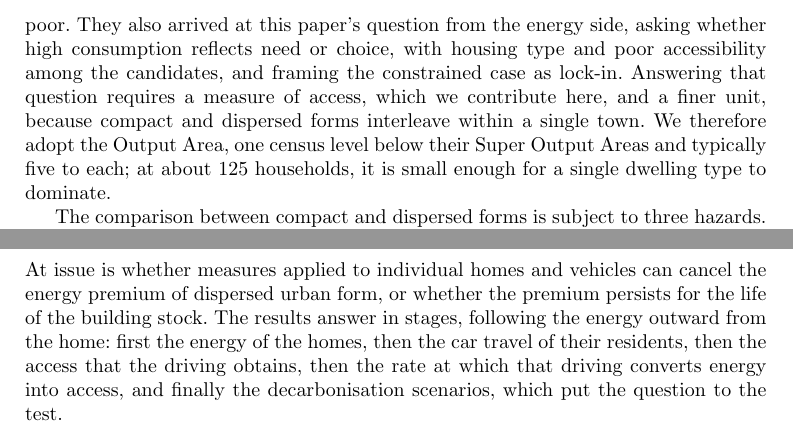
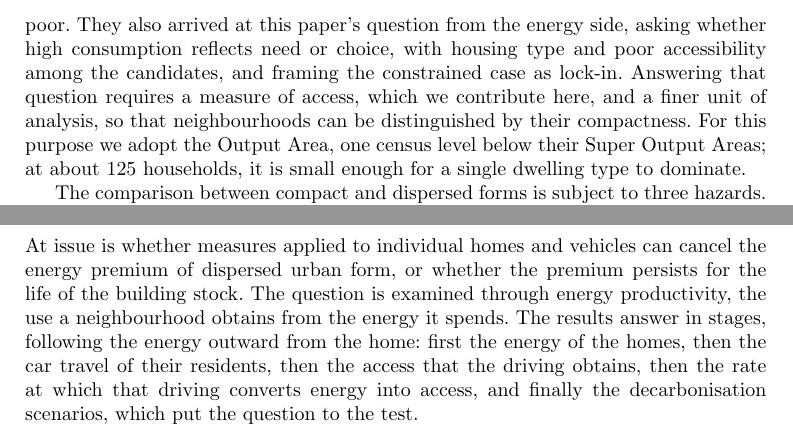
Before and after one commit to UCL/urban-energy, a LaTeX paper (paper/latex/main.tex): two parts of page 4 of 21, joined at a grey line, cut so that both start at the same text. Compiled offline with pdfLaTeX.

Commit message:
Chatterton close tightened; the design subsection names energy productivity as the frame

```diff
--- a/paper/latex/main.tex
+++ b/paper/latex/main.tex
@@ -56,7 +56,7 @@ To state that worth, we combine the planning literature's attention to compact u
 
 Each half of this design has a precedent in earlier work. The first comes from transport and accessibility research, which developed the idea of valuing access by what it costs to obtain. Hou and colleagues constructed the mobility energy productivity metric to measure the quality of mobility a United States location affords \citep{hou2019}. It counts the opportunities reachable from a place, weighted by the time, money, and energy required. Kinigadner and colleagues inverted the budget, asking how many destinations can be reached within a fixed emission allowance \citep{kinigadner2020}. In full cost accessibility, Cui and Levinson brought crash risk and emissions into the monetised travel cost against which accessibility is computed \citep{cui2018}. All three are appraisal tools for locations and proposals, and their energy terms are modelled rather than measured.
 
-The second comes from energy research, which measures what households consume. Chatterton and colleagues mapped direct energy use across the 34,753 Lower-layer Super Output Areas of England and Wales, neighbourhoods averaging 1,600 residents, joining metered gas and electricity with car energy from odometer readings \citep{chatterton2016}. Their purpose was distributional: a minority of areas consume far more than the rest, and carbon policy, they argued, should attend to high consumers as well as the energy poor. They also arrived at this paper's question from the energy side, asking whether high consumption reflects need or choice, with housing type and poor accessibility among the candidates, and framing the constrained case as lock-in. Answering that question requires a measure of access, which we contribute here, and a finer unit, because compact and dispersed forms interleave within a single town. We therefore adopt the Output Area, one census level below their Super Output Areas and typically five to each; at about 125 households, it is small enough for a single dwelling type to dominate.
+The second comes from energy research, which measures what households consume. Chatterton and colleagues mapped direct energy use across the 34,753 Lower-layer Super Output Areas of England and Wales, neighbourhoods averaging 1,600 residents, joining metered gas and electricity with car energy from odometer readings \citep{chatterton2016}. Their purpose was distributional: a minority of areas consume far more than the rest, and carbon policy, they argued, should attend to high consumers as well as the energy poor. They also arrived at this paper's question from the energy side, asking whether high consumption reflects need or choice, with housing type and poor accessibility among the candidates, and framing the constrained case as lock-in. Answering that question requires a measure of access, which we contribute here, and a finer unit of analysis, so that neighbourhoods can be distinguished by their compactness. For this purpose we adopt the Output Area, one census level below their Super Output Areas; at about 125 households, it is small enough for a single dwelling type to dominate.
 
 The comparison between compact and dispersed forms is subject to three hazards. The first is how home energy is measured. Modelled energy exaggerates the contrast between forms: simulation places the heat-demand gap between detached and compact archetypes at up to sixfold \citep{rode2014}, while metered analyses put detached gas consumption at about twice that of a flat \citep{need2024,ehs2024,wyatt2013}. The exaggeration arises because certificate ratings are modelled and noisily assessed \citep{crawley2019}, and they over-predict consumption most for the largest dwellings \citep{summerfield2019,few2023,firth2024}. Home energy therefore comes from meters. The second hazard is inferring travel from density. Density is associated with lower car use \citep{newman1989}, but the effect is modest \citep{ewing2017,echenique2012}, contested at the metropolitan scale \citep{gaigne2012,mindali2004}, and better read as one of accessibility \citep{ewing2018,ellder2022}. Travel energy therefore comes from measured national mileage, with the allocation assumptions swept in the robustness analysis, and access is counted over the road network rather than proxied by density.
 
@@ -73,7 +73,7 @@ The third hazard is the choice of denominator. Energy per person, per dwelling,
 
 \subsection*{The comparison}
 
-At issue is whether measures applied to individual homes and vehicles can cancel the energy premium of dispersed urban form, or whether the premium persists for the life of the building stock. The results answer in stages, following the energy outward from the home: first the energy of the homes, then the car travel of their residents, then the access that the driving obtains, then the rate at which that driving converts energy into access, and finally the decarbonisation scenarios, which put the question to the test.
+At issue is whether measures applied to individual homes and vehicles can cancel the energy premium of dispersed urban form, or whether the premium persists for the life of the building stock. The question is examined through energy productivity, the use a neighbourhood obtains from the energy it spends. The results answer in stages, following the energy outward from the home: first the energy of the homes, then the car travel of their residents, then the access that the driving obtains, then the rate at which that driving converts energy into access, and finally the decarbonisation scenarios, which put the question to the test.
 
 Home energy comes from gas and electricity meters, car travel is anchored to the National Travel Survey, and access is counted over the road network as the amenities, jobs, and people within a neighbourhood's reach. The comparison is the same at every stage. Real areas are mixtures of housing types, so what a fully compact or fully dispersed neighbourhood would consume cannot be observed directly; a compositional regression recovers it from the mixtures. For each of \nepisampleN{} of England's 178,605 Census 2021 Output Areas, the dwelling mix stands for the neighbourhood's form, and building age, deprivation, tenure, and local climate are held constant, because each of these also shifts energy use and follows form across the country (Methods).
 
```
